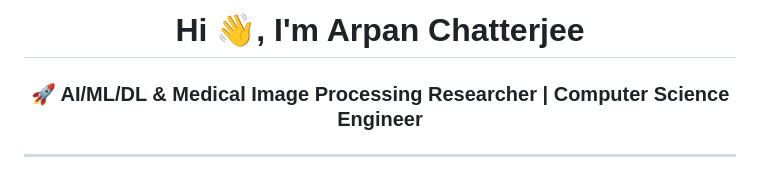
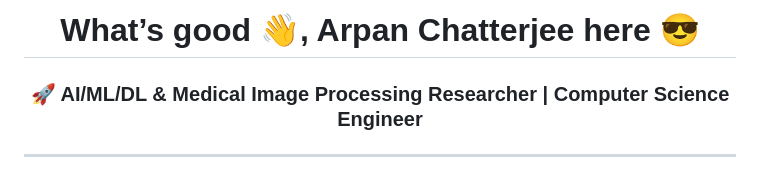
Before and after one commit to arpanchatterjeecse/arpanchatterjeecse, a Markdown page: README.md, the part around the change. Drawn GitHub-style.

```diff
--- a/README.md
+++ b/README.md
@@ -1,4 +1,4 @@
-<h1 align="center">Hi 👋, I'm Arpan Chatterjee</h1>
+<h1 align="center">What’s good 👋, Arpan Chatterjee here 😎</h1>
 <h3 align="center">🚀 AI/ML/DL & Medical Image Processing Researcher | Computer Science Engineer</h3>
 
 ---
```
